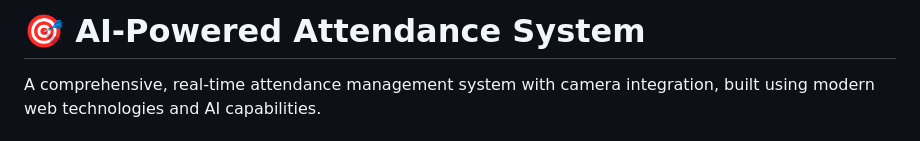
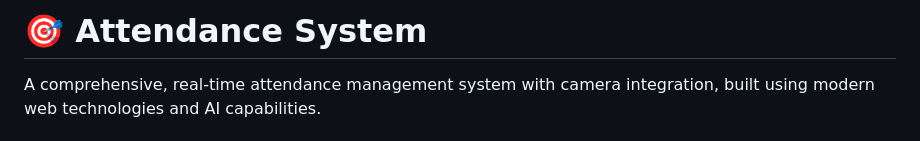
Before and after one commit to Alaicharan/attendance-system, a Markdown page: README.md, the part around the change. Drawn GitHub-style.

```diff
--- a/README.md
+++ b/README.md
@@ -1,4 +1,4 @@
-# 🎯 AI-Powered Attendance System
+# 🎯 Attendance System
 
 A comprehensive, real-time attendance management system with camera integration, built using modern web technologies and AI capabilities.
 
```
